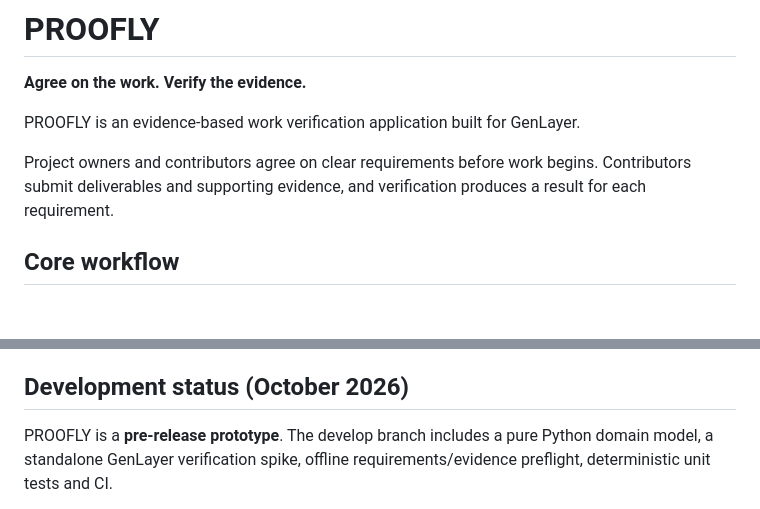
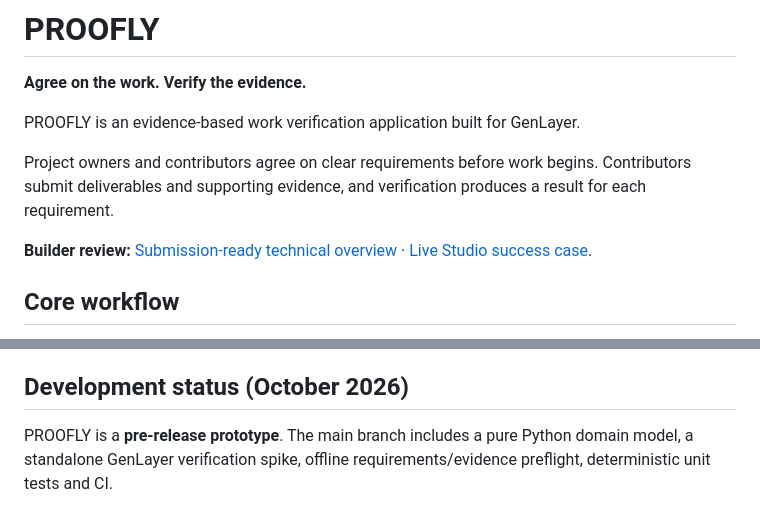
Before and after one commit to bearbaba/PROOFLY, a Markdown page: README.md, 2 parts joined by grey strips. GitHub-like rendering; blank space fills up the shorter version.

Commit message:
Publish reviewer-ready PROOFLY GenLayer Builder submission on main

```diff
--- a/README.md
+++ b/README.md
@@ -5,6 +5,8 @@
 PROOFLY is an evidence-based work verification application built for GenLayer.
 
 Project owners and contributors agree on clear requirements before work begins. Contributors submit deliverables and supporting evidence, and verification produces a result for each requirement.
+
+**Builder review:** [Submission-ready technical overview](docs/BUILDER_SUBMISSION.md) · [Live Studio success case](docs/LIVE_STUDIO_DEMO.md).
 
 ## Core workflow
 
@@ -40,7 +42,7 @@ Technical errors are handled separately from work evaluation.
 
 ## Development status (October 2026)
 
-PROOFLY is a **pre-release prototype**. The develop branch includes a pure
+PROOFLY is a **pre-release prototype**. The main branch includes a pure
 Python domain model, a standalone GenLayer verification spike, offline
 requirements/evidence preflight, deterministic unit tests and CI.
 
```
Also changed, not shown: docs/BUILDER_SUBMISSION.md (added, +141 -0 lines).
